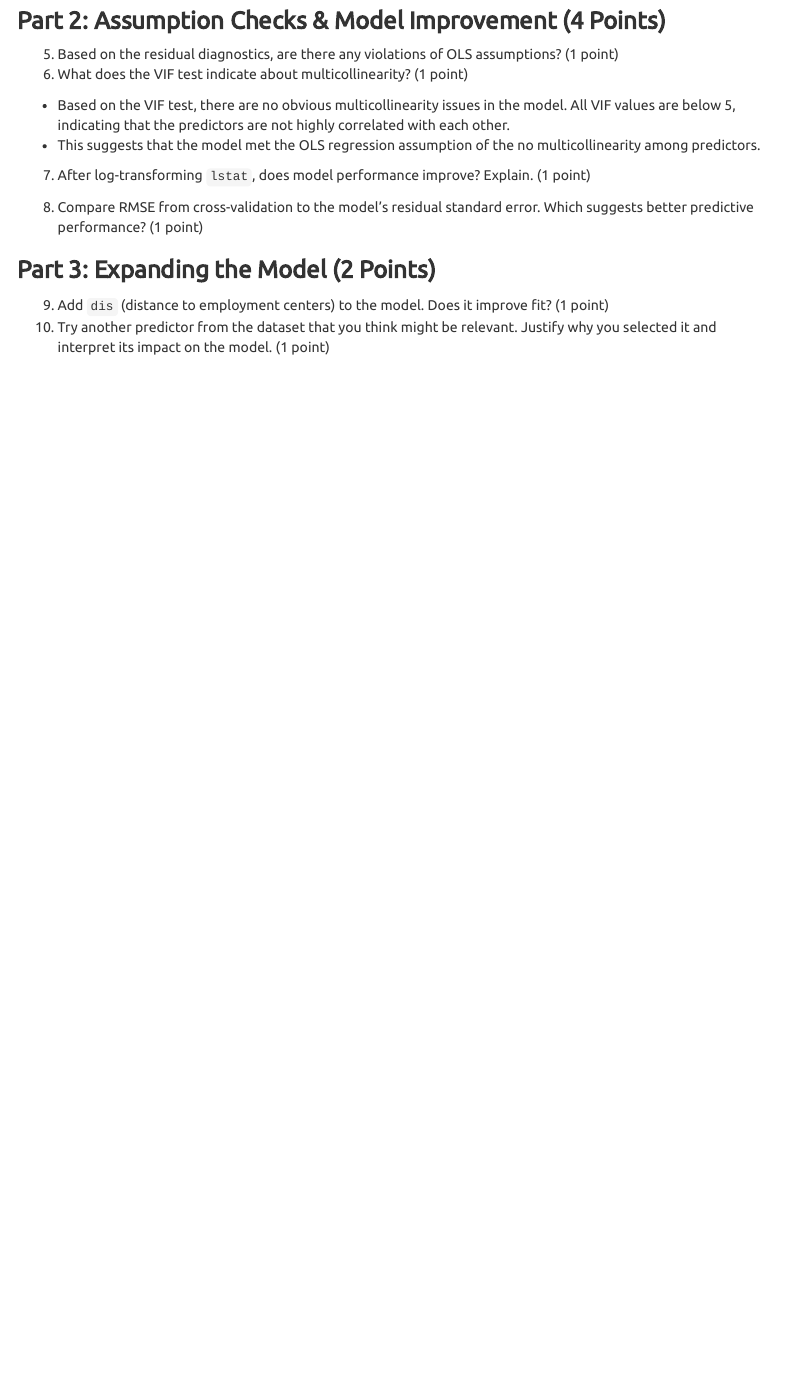
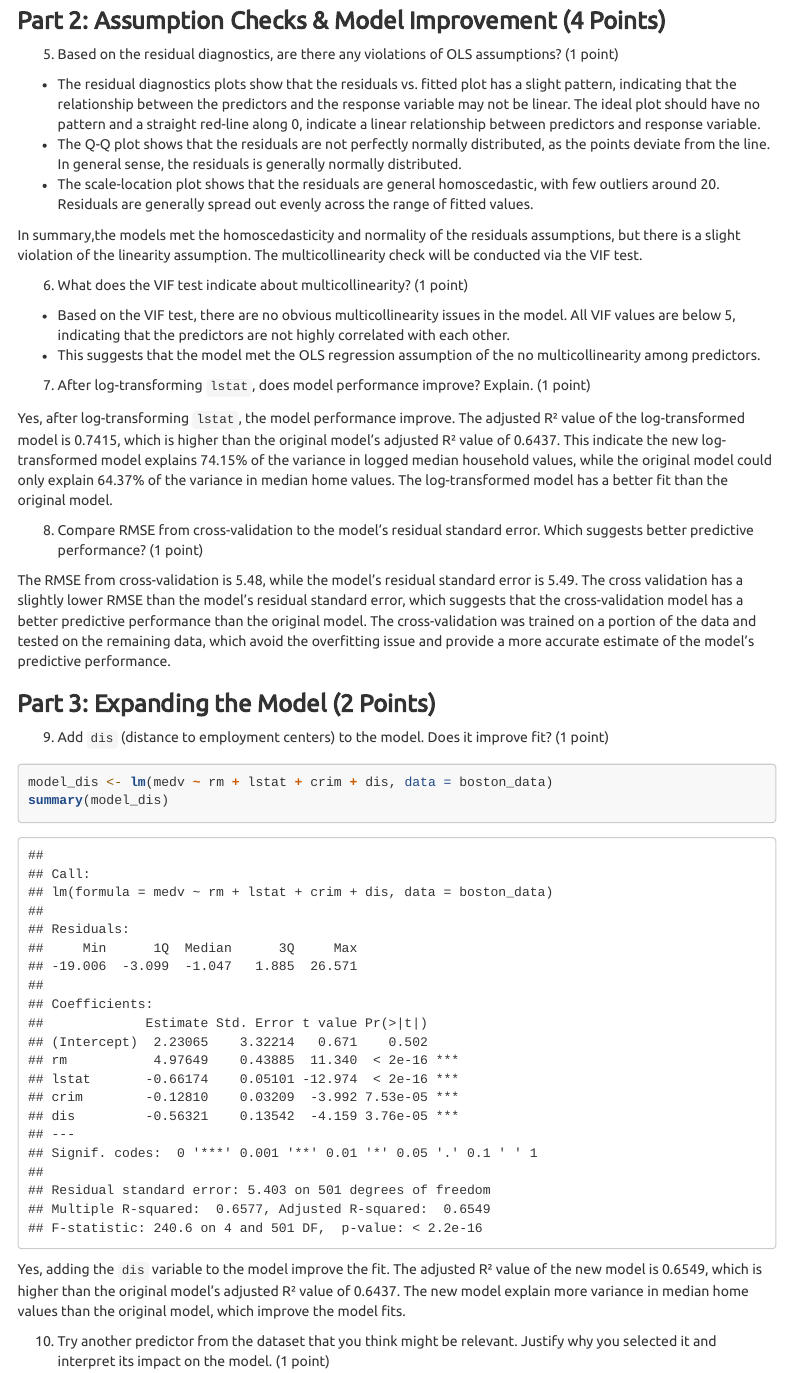
Before and after one commit to MUSA-Zhanchao/PPA_assignment, an R Markdown document (assignment3/Homework3.Rmd): the page in a window 1100 px wide, from 6100 px down before the commit and from 5790 px down after it, so that both start at the same text. The pictures show the output file assignment3/Homework3.html that the author committed with the source, opened offline; menus at the side of the page are left out; long lines of code are wrapped.

Commit message:
Part 2: Assumption Checks & Model Improvement (4 Points) #12 finished

````diff
--- a/assignment3/Homework3.Rmd
+++ b/assignment3/Homework3.Rmd
@@ -137,16 +137,33 @@ Answer the following questions and submit your answer in a nice R Markdown file.
 ### **Part 2: Assumption Checks & Model Improvement (4 Points)**
 
 5. Based on the residual diagnostics, are there any violations of OLS assumptions? (1 point)
+
+- The residual diagnostics plots show that the residuals vs. fitted plot has a slight pattern, indicating that the relationship between the predictors and the response variable may not be linear. The ideal plot should have no pattern and a straight red-line along 0, indicate a linear relationship between predictors and response variable.
+- The Q-Q plot shows that the residuals are not perfectly normally distributed, as the points deviate from the line. In general sense, the residuals is generally normally distributed.
+- The scale-location plot shows that the residuals are general homoscedastic, with few outliers around 20. Residuals are generally spread out evenly across the range of fitted values.
+
+In summary,the models met the homoscedasticity and normality of the residuals assumptions, but there is a slight violation of the linearity assumption. The multicollinearity check will be conducted via the VIF test.
+
 6. What does the VIF test indicate about multicollinearity? (1 point)
 - Based on the VIF test, there are no obvious multicollinearity issues in the model. All VIF values are below 5, indicating that the predictors are not highly correlated with each other.
 - This suggests that the model met the OLS regression assumption of the no multicollinearity among predictors.
 
 7. After log-transforming `lstat`, does model performance improve? Explain. (1 point)
 
+Yes, after log-transforming `lstat`, the model performance  improve. The adjusted R² value of the log-transformed model is 0.7415, which is higher than the original model's adjusted R² value of 0.6437. This indicate the new log-transformed model explains 74.15% of the variance in logged median household values, while the original model could only explain 64.37% of the variance in median home values. The log-transformed model has a better fit than the original model.
+
 8. Compare RMSE from cross-validation to the model's residual standard error. Which suggests better predictive performance? (1 point)
+
+The RMSE from cross-validation is 5.48, while the model's residual standard error is 5.49. The cross validation has a slightly lower RMSE than the model's residual standard error, which suggests that the cross-validation model has a better predictive performance than the original model. The cross-validation was trained on a portion of the data and tested on the remaining data, which avoid the overfitting issue and provide a more accurate estimate of the model's predictive performance.
 
 ### **Part 3: Expanding the Model (2 Points)**
 9. Add `dis` (distance to employment centers) to the model. Does it improve fit? (1 point)
+```{r}
+model_dis <- lm(medv ~ rm + lstat + crim + dis, data = boston_data)
+summary(model_dis)
+```
+Yes, adding the `dis` variable to the model improve the fit. The adjusted R² value of the new model is 0.6549, which is higher than the original model's adjusted R² value of 0.6437. The new model explain more variance in median home values than the original model, which improve the model fits.
+
 10. Try another predictor from the dataset that you think might be relevant. Justify why you selected it and interpret its impact on the model. (1 point)
 
 
````
Also changed, not shown: assignment3/Homework3.html, 2 other files.
